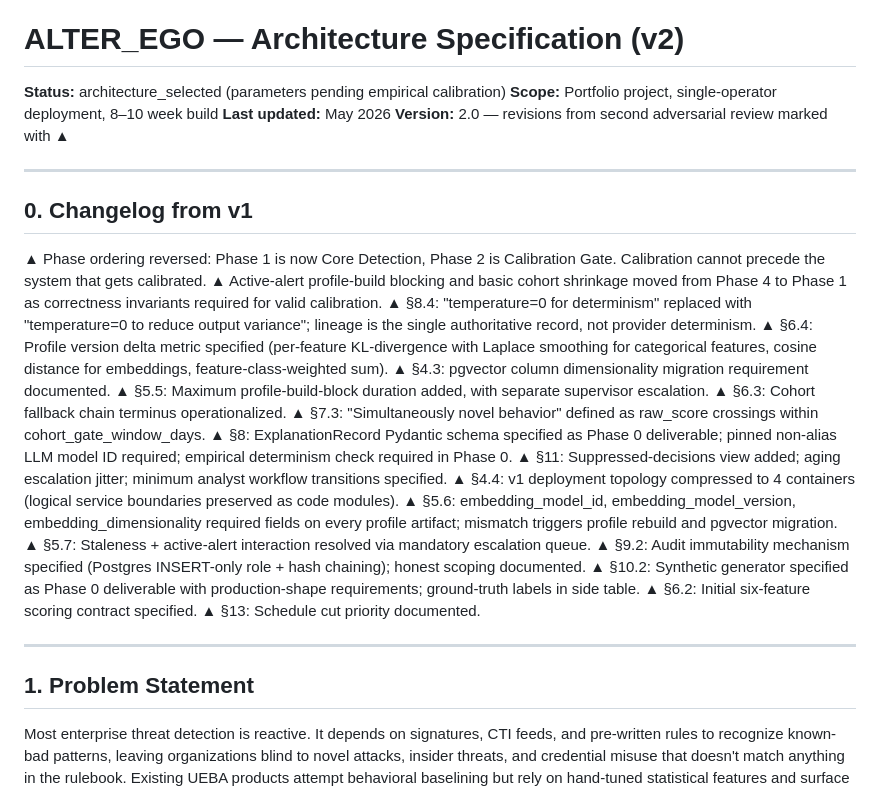
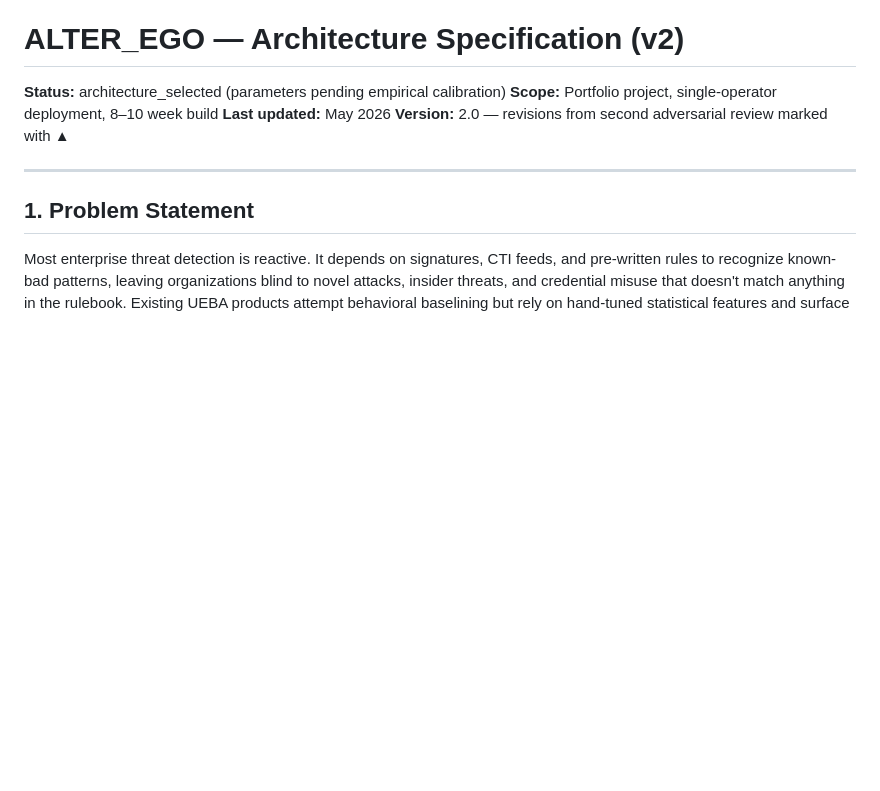
Before and after one commit to OmarAK-Git/alter_ego, a Markdown page: docs/SPEC.md, the part around the change. GitHub-like rendering; blank space fills up the shorter version.

```diff
--- a/docs/SPEC.md
+++ b/docs/SPEC.md
@@ -4,28 +4,6 @@
 **Scope:** Portfolio project, single-operator deployment, 8–10 week build
 **Last updated:** May 2026
 **Version:** 2.0 — revisions from second adversarial review marked with ▲
-
----
-
-## 0. Changelog from v1
-
-▲ Phase ordering reversed: Phase 1 is now Core Detection, Phase 2 is Calibration Gate. Calibration cannot precede the system that gets calibrated.
-▲ Active-alert profile-build blocking and basic cohort shrinkage moved from Phase 4 to Phase 1 as correctness invariants required for valid calibration.
-▲ §8.4: "temperature=0 for determinism" replaced with "temperature=0 to reduce output variance"; lineage is the single authoritative record, not provider determinism.
-▲ §6.4: Profile version delta metric specified (per-feature KL-divergence with Laplace smoothing for categorical features, cosine distance for embeddings, feature-class-weighted sum).
-▲ §4.3: pgvector column dimensionality migration requirement documented.
-▲ §5.5: Maximum profile-build-block duration added, with separate supervisor escalation.
-▲ §6.3: Cohort fallback chain terminus operationalized.
-▲ §7.3: "Simultaneously novel behavior" defined as raw_score crossings within cohort_gate_window_days.
-▲ §8: ExplanationRecord Pydantic schema specified as Phase 0 deliverable; pinned non-alias LLM model ID required; empirical determinism check required in Phase 0.
-▲ §11: Suppressed-decisions view added; aging escalation jitter; minimum analyst workflow transitions specified.
-▲ §4.4: v1 deployment topology compressed to 4 containers (logical service boundaries preserved as code modules).
-▲ §5.6: embedding_model_id, embedding_model_version, embedding_dimensionality required fields on every profile artifact; mismatch triggers profile rebuild and pgvector migration.
-▲ §5.7: Staleness + active-alert interaction resolved via mandatory escalation queue.
-▲ §9.2: Audit immutability mechanism specified (Postgres INSERT-only role + hash chaining); honest scoping documented.
-▲ §10.2: Synthetic generator specified as Phase 0 deliverable with production-shape requirements; ground-truth labels in side table.
-▲ §6.2: Initial six-feature scoring contract specified.
-▲ §13: Schedule cut priority documented.
 
 ---
 
```
